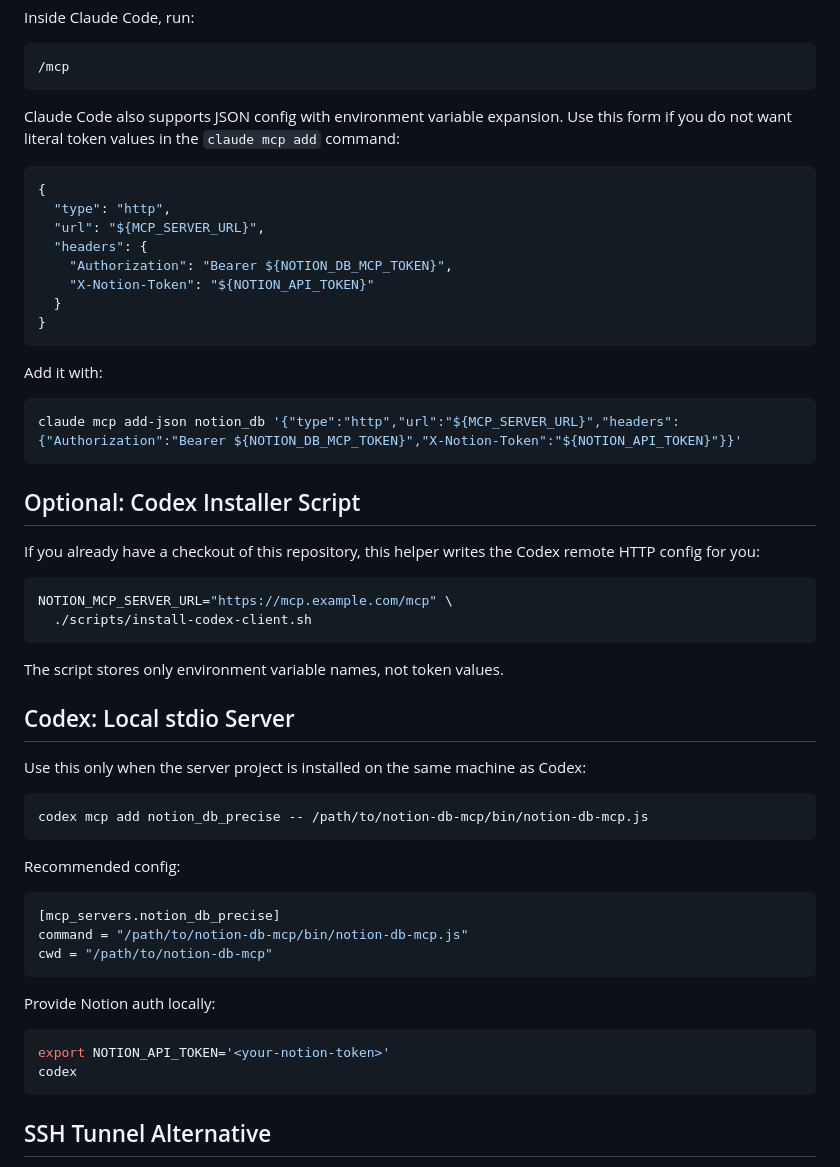
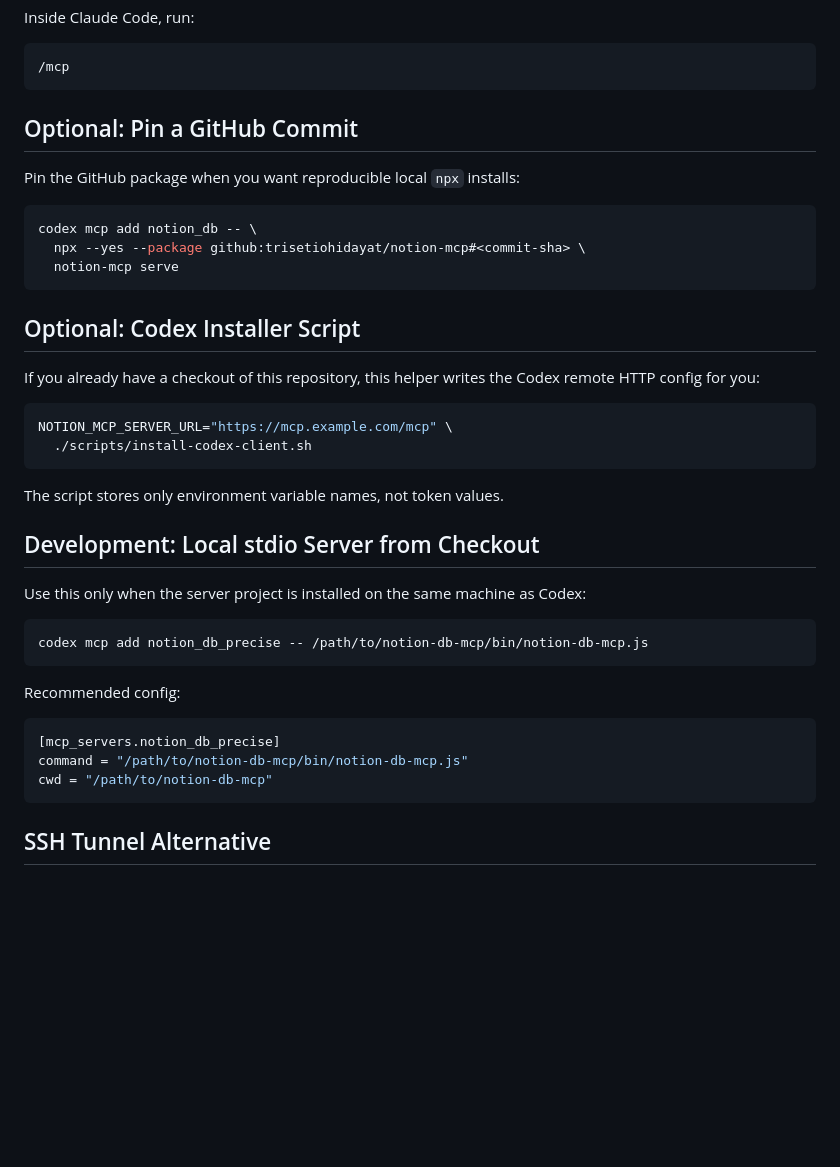
Before and after one commit to trisetiohidayat/notion-mcp, a Markdown page: docs/client.md, the part around one of its changes. GitHub-like rendering; blank space fills up the shorter version.

````diff
--- a/docs/client.md
+++ b/docs/client.md
@@ -144,23 +142,14 @@ Inside Claude Code, run:
 /mcp
 ```
 
-Claude Code also supports JSON config with environment variable expansion. Use this form if you do not want literal token values in the `claude mcp add` command:
+## Optional: Pin a GitHub Commit
 
-```json
-{
-  "type": "http",
-  "url": "${MCP_SERVER_URL}",
-  "headers": {
-    "Authorization": "Bearer ${NOTION_DB_MCP_TOKEN}",
-    "X-Notion-Token": "${NOTION_API_TOKEN}"
-  }
-}
-```
-
-Add it with:
+Pin the GitHub package when you want reproducible local `npx` installs:
 
 ```bash
-claude mcp add-json notion_db '{"type":"http","url":"${MCP_SERVER_URL}","headers":{"Authorization":"Bearer ${NOTION_DB_MCP_TOKEN}","X-Notion-Token":"${NOTION_API_TOKEN}"}}'
+codex mcp add notion_db -- \
+  npx --yes --package github:trisetiohidayat/notion-mcp#<commit-sha> \
+  notion-mcp serve
 ```
 
 ## Optional: Codex Installer Script
@@ -174,7 +163,7 @@ NOTION_MCP_SERVER_URL="https://mcp.example.com/mcp" \
 
 The script stores only environment variable names, not token values.
 
-## Codex: Local stdio Server
+## Development: Local stdio Server from Checkout
 
 Use this only when the server project is installed on the same machine as Codex:
 
@@ -188,13 +177,6 @@ Recommended config:
 [mcp_servers.notion_db_precise]
 command = "/path/to/notion-db-mcp/bin/notion-db-mcp.js"
 cwd = "/path/to/notion-db-mcp"
-```
-
-Provide Notion auth locally:
-
-```bash
-export NOTION_API_TOKEN='<your-notion-token>'
-codex
 ```
 
 ## SSH Tunnel Alternative
````
Also changed, not shown: other parts of docs/client.md (+55 -57 lines), docs/ai-install-client.md (+67 -72 lines).
